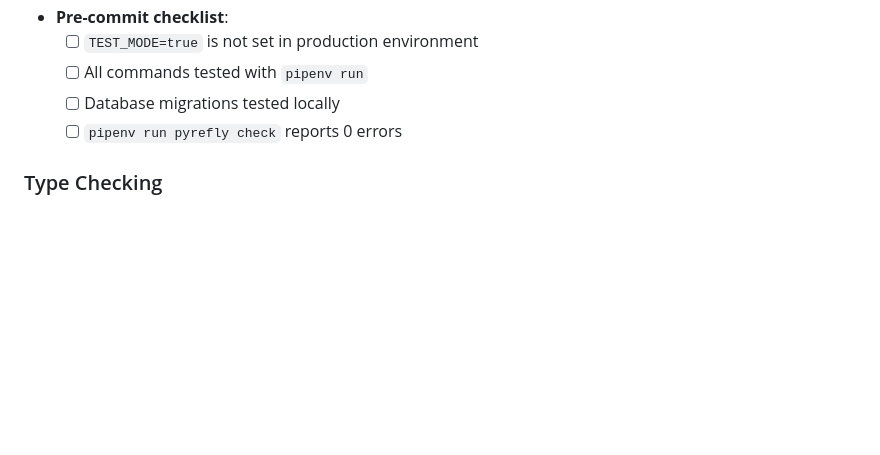
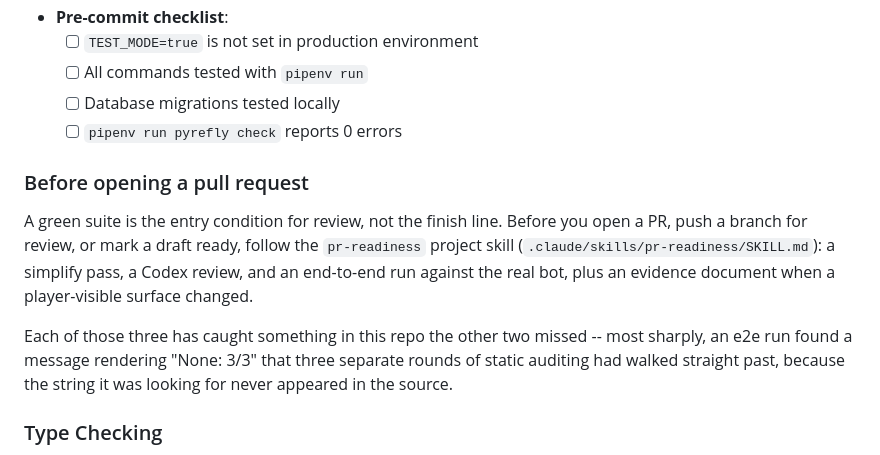
Before and after one commit to Amelas22/DraftBot, a Markdown page: CLAUDE.md, the part around the change. GitHub-like rendering; blank space fills up the shorter version.

Commit message:
DraftBot: a PR is not ready because the tests pass
Three passes catch what a green suite cannot, and this repo has evidence for
each: a simplify pass found two embed titles built straight off a stored name,
so an unnamed draft announced "None has won the match!"; a Codex review found
two money-safety hazards in the prize-pool matcher and correctly called both
pre-existing, which is the judgment that decides whether you fix or document
them; and an end-to-end run found a production regression that three separate
rounds of static auditing had walked past, because the string it was looking
for never appeared in the source.

None of that is reachable from a green suite, and the default without a
prompt is to skip all three. A subagent given a finished, green branch and
asked to get it ready for review listed seven steps -- git status, diff,
commit, push, gh pr create -- and not one of them was a review pass. Given the
skill and the identical scenario, the same model ran all three, built the
evidence document, and re-ran the suite before pushing.

The skill states the passes, what each has actually caught here, and the
rationalisations that precede skipping them -- "it's a small change", "it's
behaviour-preserving so e2e can't tell me anything", "I'll run them if review
turns something up". CLAUDE.md points at it from the pre-commit checklist,
which is where somebody looks when they think they are finished.

```diff
--- a/CLAUDE.md
+++ b/CLAUDE.md
@@ -178,6 +178,19 @@ Claude can drive the test Discord server itself — run slash commands, click bo
   - [ ] Database migrations tested locally
   - [ ] `pipenv run pyrefly check` reports 0 errors
 
+### Before opening a pull request
+
+A green suite is the entry condition for review, not the finish line. Before
+you open a PR, push a branch for review, or mark a draft ready, follow the
+`pr-readiness` project skill (`.claude/skills/pr-readiness/SKILL.md`): a
+simplify pass, a Codex review, and an end-to-end run against the real bot,
+plus an evidence document when a player-visible surface changed.
+
+Each of those three has caught something in this repo the other two missed --
+most sharply, an e2e run found a message rendering "None: 3/3" that three
+separate rounds of static auditing had walked straight past, because the
+string it was looking for never appeared in the source.
+
 ### Type Checking
 
 The project is migrating to typed Python gradually. `pyrefly.toml` runs at
```
Also changed, not shown: 1 other file.
